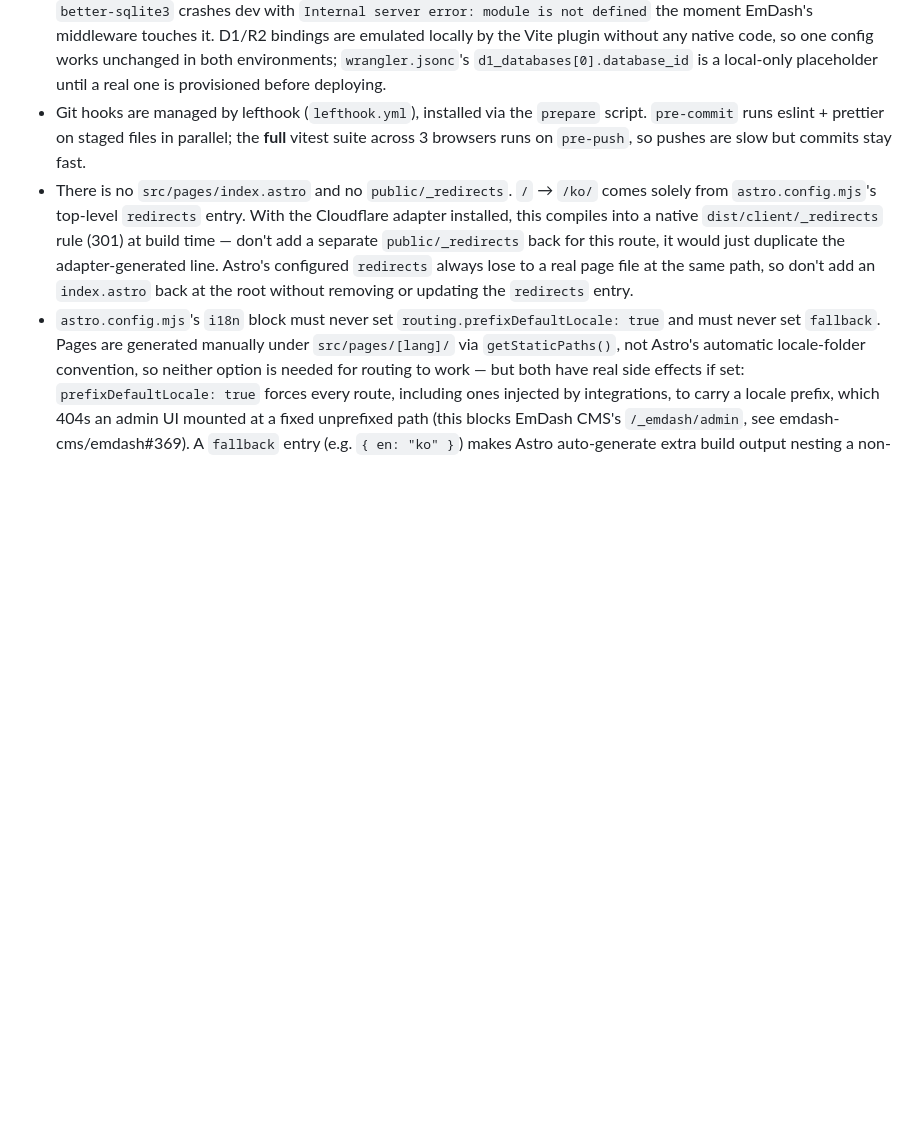
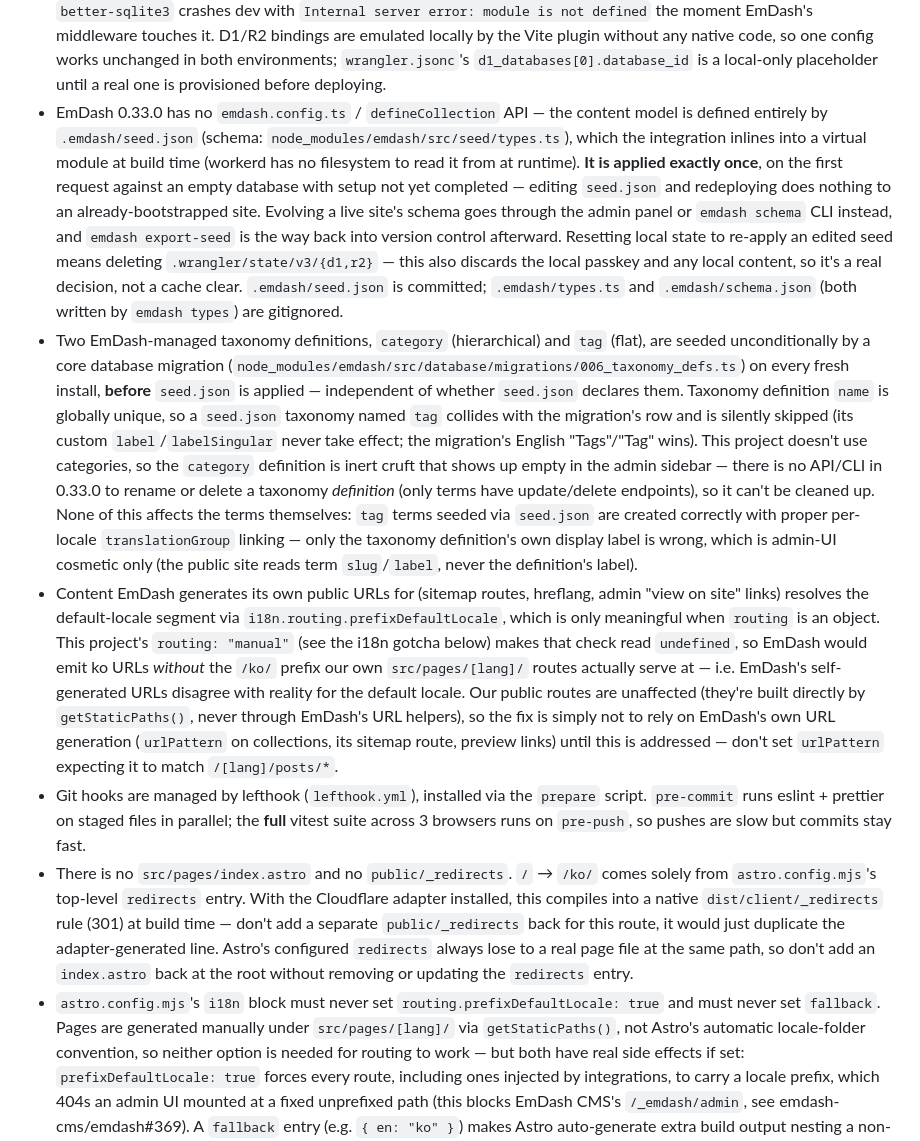
Before and after one commit to PtCookie/www, a Markdown page: AGENTS.md, the part around the change. Drawn GitHub-style; blank space fills up the shorter version.

Commit message:
docs: record EmDash content model source of truth
Documents three things the Phase 2 seed work surfaced: seed.json only
applies once (to an empty, un-setup database — evolving a live site goes
through the admin/CLI instead), the category+tag taxonomy definitions
EmDash's core migration seeds unconditionally on every install (which
collide with and silently drop a custom seed's tag labels), and that
EmDash's self-generated URLs disagree with this site's /[lang]/ routing
under routing:"manual" — so urlPattern shouldn't be relied on yet.

Co-Authored-By: Claude Sonnet 5 <noreply@anthropic.com>

```diff
--- a/AGENTS.md
+++ b/AGENTS.md
@@ -117,6 +117,34 @@ behaviour.
   middleware touches it. D1/R2 bindings are emulated locally by the Vite plugin without any native code, so one
   config works unchanged in both environments; `wrangler.jsonc`'s `d1_databases[0].database_id` is a
   local-only placeholder until a real one is provisioned before deploying.
+- EmDash 0.33.0 has no `emdash.config.ts` / `defineCollection` API — the content model is defined entirely by
+  `.emdash/seed.json` (schema: `node_modules/emdash/src/seed/types.ts`), which the integration inlines into a
+  virtual module at build time (workerd has no filesystem to read it from at runtime). **It is applied exactly
+  once**, on the first request against an empty database with setup not yet completed — editing `seed.json` and
+  redeploying does nothing to an already-bootstrapped site. Evolving a live site's schema goes through the admin
+  panel or `emdash schema` CLI instead, and `emdash export-seed` is the way back into version control afterward.
+  Resetting local state to re-apply an edited seed means deleting `.wrangler/state/v3/{d1,r2}` — this also
+  discards the local passkey and any local content, so it's a real decision, not a cache clear. `.emdash/seed.json`
+  is committed; `.emdash/types.ts` and `.emdash/schema.json` (both written by `emdash types`) are gitignored.
+- Two EmDash-managed taxonomy definitions, `category` (hierarchical) and `tag` (flat), are seeded unconditionally
+  by a core database migration (`node_modules/emdash/src/database/migrations/006_taxonomy_defs.ts`) on every fresh
+  install, **before** `seed.json` is applied — independent of whether `seed.json` declares them. Taxonomy
+  definition `name` is globally unique, so a `seed.json` taxonomy named `tag` collides with the migration's row and
+  is silently skipped (its custom `label`/`labelSingular` never take effect; the migration's English "Tags"/"Tag"
+  wins). This project doesn't use categories, so the `category` definition is inert cruft that shows up empty in
+  the admin sidebar — there is no API/CLI in 0.33.0 to rename or delete a taxonomy _definition_ (only terms have
+  update/delete endpoints), so it can't be cleaned up. None of this affects the terms themselves: `tag` terms
+  seeded via `seed.json` are created correctly with proper per-locale `translationGroup` linking — only the
+  taxonomy definition's own display label is wrong, which is admin-UI cosmetic only (the public site reads term
+  `slug`/`label`, never the definition's label).
+- Content EmDash generates its own public URLs for (sitemap routes, hreflang, admin "view on site" links) resolves
+  the default-locale segment via `i18n.routing.prefixDefaultLocale`, which is only meaningful when `routing` is an
+  object. This project's `routing: "manual"` (see the i18n gotcha below) makes that check read `undefined`, so
+  EmDash would emit ko URLs _without_ the `/ko/` prefix our own `src/pages/[lang]/` routes actually serve at —
+  i.e. EmDash's self-generated URLs disagree with reality for the default locale. Our public routes are unaffected
+  (they're built directly by `getStaticPaths()`, never through EmDash's URL helpers), so the fix is simply not to
+  rely on EmDash's own URL generation (`urlPattern` on collections, its sitemap route, preview links) until this is
+  addressed — don't set `urlPattern` expecting it to match `/[lang]/posts/*`.
 - Git hooks are managed by lefthook (`lefthook.yml`), installed via the `prepare` script. `pre-commit` runs
   eslint + prettier on staged files in parallel; the **full** vitest suite across 3 browsers runs on `pre-push`,
   so pushes are slow but commits stay fast.
```
